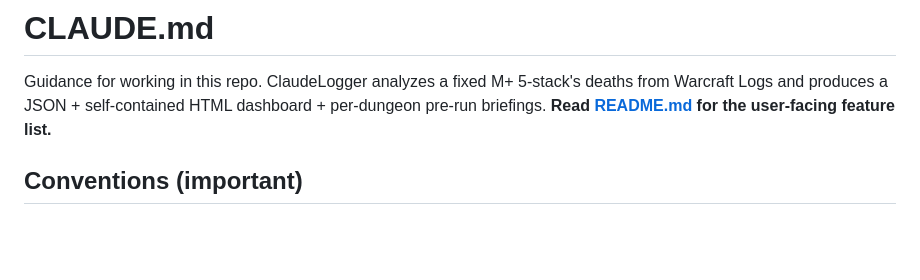
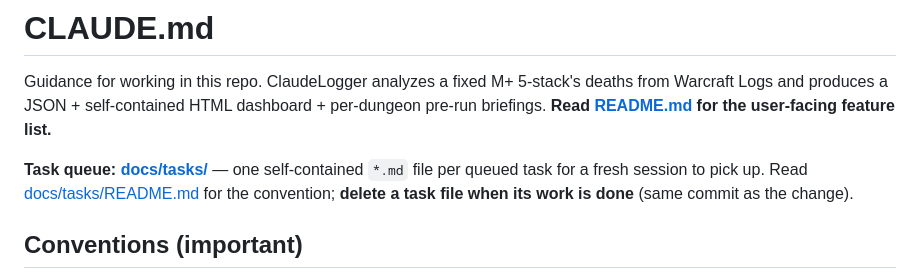
Before and after one commit to andreasostling/wow-mplus-dashboard, a Markdown page: CLAUDE.md, the part around the change. GitHub-like rendering; blank space fills up the shorter version.

```diff
--- a/CLAUDE.md
+++ b/CLAUDE.md
@@ -3,6 +3,10 @@
 Guidance for working in this repo. ClaudeLogger analyzes a fixed M+ 5-stack's deaths
 from Warcraft Logs and produces a JSON + self-contained HTML dashboard + per-dungeon
 pre-run briefings. **Read [README.md](README.md) for the user-facing feature list.**
+
+**Task queue: [docs/tasks/](docs/tasks/)** — one self-contained `*.md` file per queued task
+for a fresh session to pick up. Read [docs/tasks/README.md](docs/tasks/README.md) for the
+convention; **delete a task file when its work is done** (same commit as the change).
 
 ## Conventions (important)
 
```
Also changed, not shown: docs/tasks/README.md (added, +24 -0 lines).
